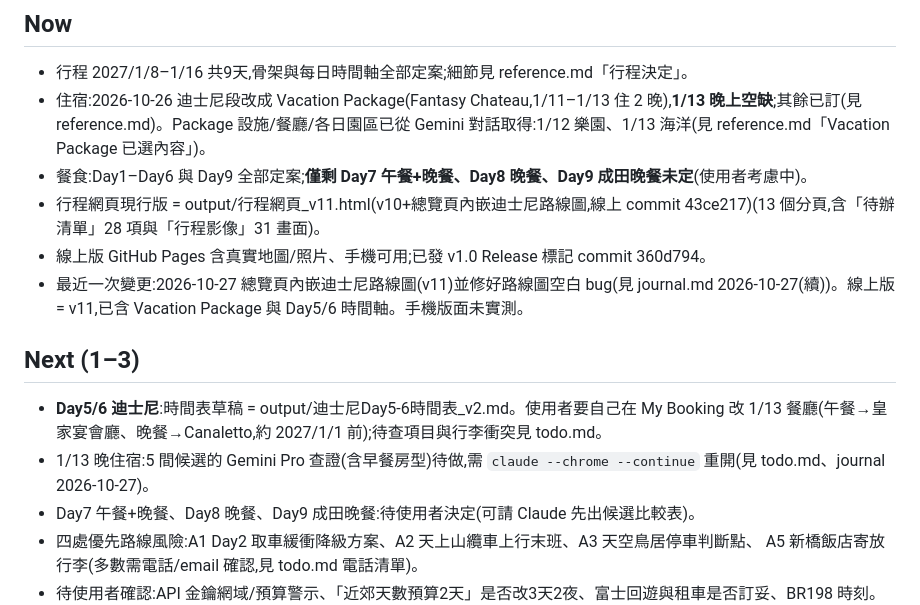
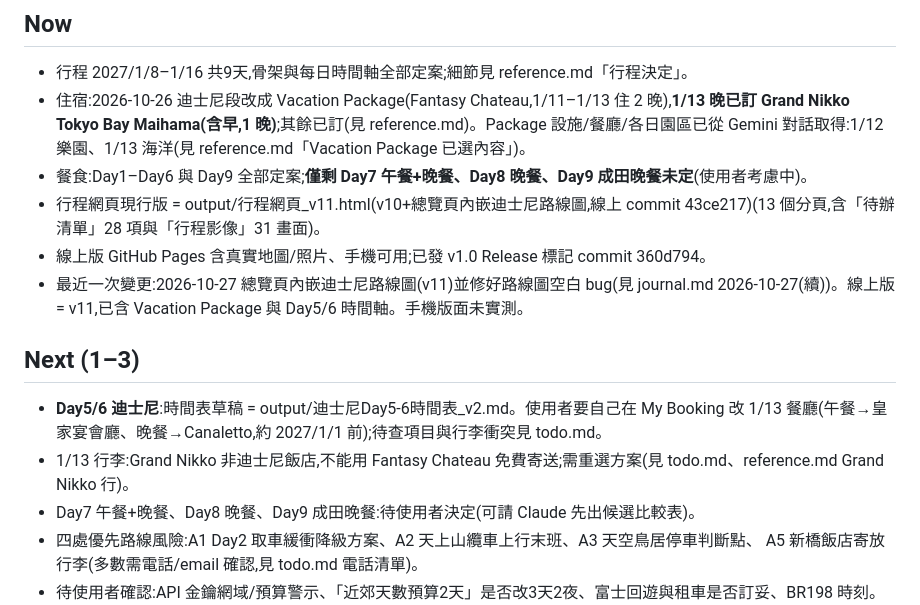
Before and after one commit to ErickLCloud/Ericktrip, a Markdown page: context/東京遊/progress.md, the part around the change. Drawn GitHub-style.

```diff
--- a/context/東京遊/progress.md
+++ b/context/東京遊/progress.md
@@ -9,7 +9,7 @@
 
 ## Now
 - 行程 2027/1/8–1/16 共9天,骨架與每日時間軸全部定案;細節見 reference.md「行程決定」。
-- 住宿:2026-10-26 迪士尼段改成 Vacation Package(Fantasy Chateau,1/11–1/13 住 2 晚),**1/13 晚上空缺**;其餘已訂(見 reference.md)。Package 設施/餐廳/各日園區已從 Gemini 對話取得:1/12 樂園、1/13 海洋(見 reference.md「Vacation Package 已選內容」)。
+- 住宿:2026-10-26 迪士尼段改成 Vacation Package(Fantasy Chateau,1/11–1/13 住 2 晚),**1/13 晚已訂 Grand Nikko Tokyo Bay Maihama(含早,1 晚)**;其餘已訂(見 reference.md)。Package 設施/餐廳/各日園區已從 Gemini 對話取得:1/12 樂園、1/13 海洋(見 reference.md「Vacation Package 已選內容」)。
 - 餐食:Day1–Day6 與 Day9 全部定案;**僅剩 Day7 午餐+晚餐、Day8 晚餐、Day9 成田晚餐未定**(使用者考慮中)。
 - 行程網頁現行版 = output/行程網頁_v11.html(v10+總覽頁內嵌迪士尼路線圖,線上 commit 43ce217)(13 個分頁,含「待辦清單」28 項與「行程影像」31 畫面)。
 - 線上版 GitHub Pages 含真實地圖/照片、手機可用;已發 v1.0 Release 標記 commit 360d794。
@@ -17,7 +17,7 @@
 
 ## Next (1–3)
 - **Day5/6 迪士尼**:時間表草稿 = output/迪士尼Day5-6時間表_v2.md。使用者要自己在 My Booking 改 1/13 餐廳(午餐→皇家宴會廳、晚餐→Canaletto,約 2027/1/1 前);待查項目與行李衝突見 todo.md。
-- 1/13 晚住宿:5 間候選的 Gemini Pro 查證(含早餐房型)待做,需 `claude --chrome --continue` 重開(見 todo.md、journal 2026-10-27)。
+- 1/13 行李:Grand Nikko 非迪士尼飯店,不能用 Fantasy Chateau 免費寄送;需重選方案(見 todo.md、reference.md Grand Nikko 行)。
 - Day7 午餐+晚餐、Day8 晚餐、Day9 成田晚餐:待使用者決定(可請 Claude 先出候選比較表)。
 - 四處優先路線風險:A1 Day2 取車緩衝降級方案、A2 天上山纜車上行末班、A3 天空鳥居停車判斷點、
   A5 新橋飯店寄放行李(多數需電話/email 確認,見 todo.md 電話清單)。
```
Also changed, not shown: context/東京遊/todo.md (+2 -5 lines), 1 other file.
